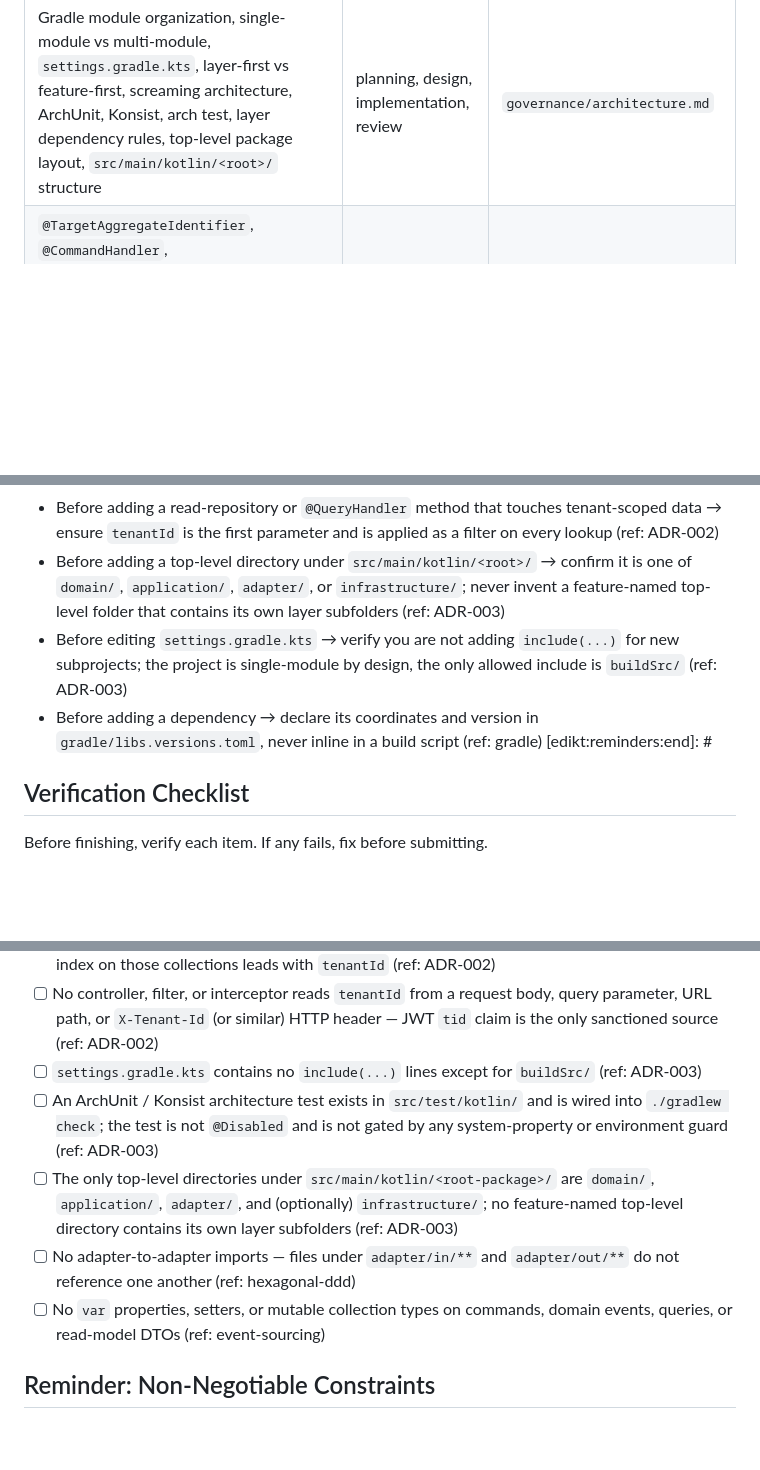
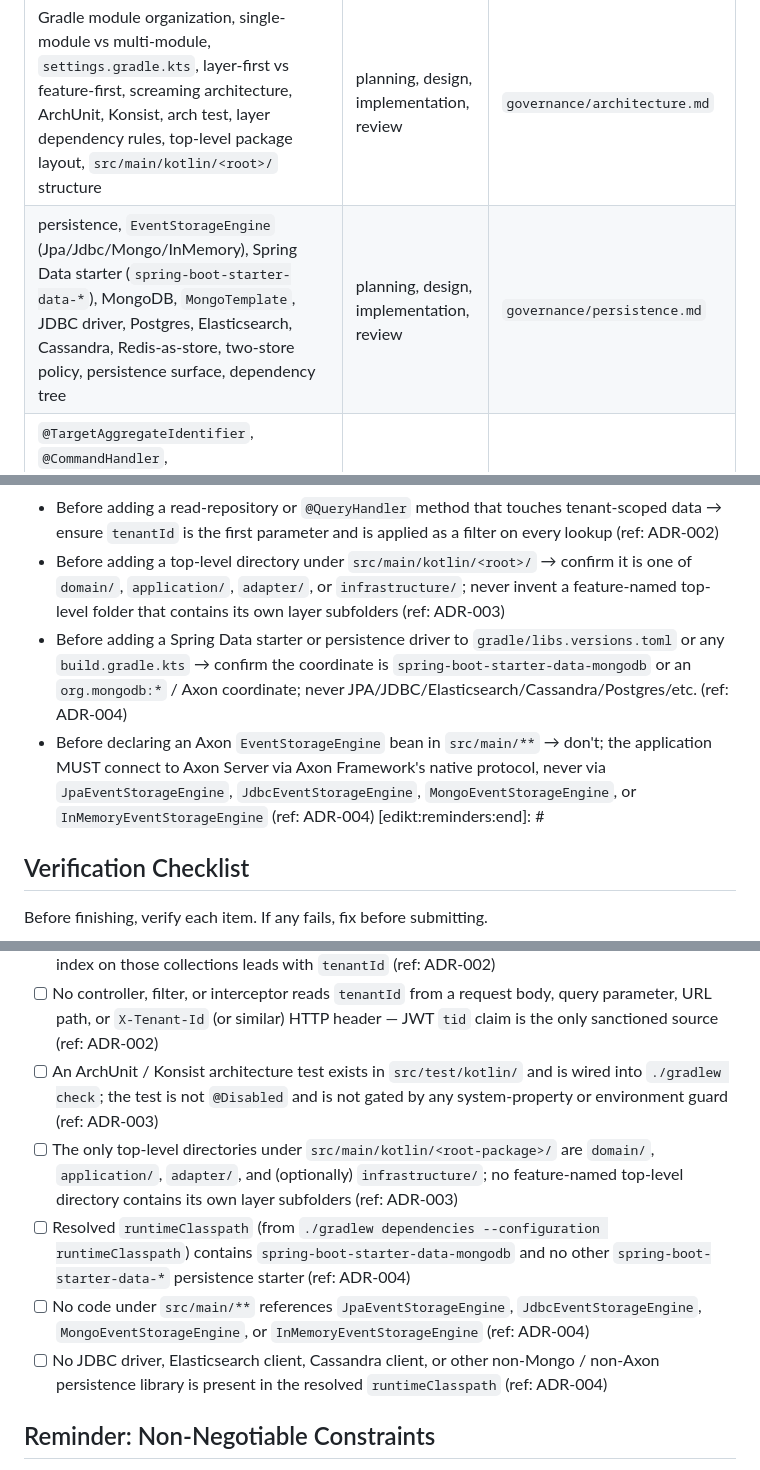
Before and after one commit to mumia/wallet-accountant, a Markdown page: .claude/rules/governance.md, 3 parts joined by grey strips. Drawn GitHub-style; blank space fills up the shorter version.

Commit message:
Add persistent store ADR

```diff
--- a/.claude/rules/governance.md
+++ b/.claude/rules/governance.md
@@ -30,6 +30,7 @@ Before starting a task, scan this table. If your task matches any signals or sco
 | `@RestController`/`@Controller`, `@ConfigurationProperties`, `@Document`, `@Profile`, `application*.yml`, Spring Data Mongo, Bean Validation, `@RestControllerAdvice`, Actuator, `@SpringBootTest` / `@WebMvcTest` / `@DataMongoTest` | implementation, review | `governance/spring-boot.md` |
 | domain layer, application layer, ports & adapters, aggregates, value objects, entities, `domain/**`, `application/**`, `adapter/in/**`, `adapter/out/**`, CQS, anemic domain model, hexagonal/DDD | design, implementation, review | `governance/hexagonal-ddd.md` |
 | Gradle module organization, single-module vs multi-module, `settings.gradle.kts`, layer-first vs feature-first, screaming architecture, ArchUnit, Konsist, arch test, layer dependency rules, top-level package layout, `src/main/kotlin/<root>/` structure | planning, design, implementation, review | `governance/architecture.md` |
+| persistence, `EventStorageEngine` (Jpa/Jdbc/Mongo/InMemory), Spring Data starter (`spring-boot-starter-data-*`), MongoDB, `MongoTemplate`, JDBC driver, Postgres, Elasticsearch, Cassandra, Redis-as-store, two-store policy, persistence surface, dependency tree | planning, design, implementation, review | `governance/persistence.md` |
 | `@TargetAggregateIdentifier`, `@CommandHandler`, `@EventSourcingHandler`, `AggregateLifecycle.apply(...)`, Axon Server, Dynamic Consistency Boundary (DCB), domain events, projections, read models, upcasters, event store | design, implementation, review | `governance/event-sourcing.md` |
 | Axon Framework 5 vs 4, DCB / Dynamic Consistency Boundary, Restate, `dev.restate.*`, `@Saga` / saga, `CommandGateway`, `QueryGateway`, durable execution, durable workflow, orchestration boundary, `adapter/in/restate/**`, axon-restate division of labor | planning, design, implementation, review | `governance/orchestration.md` |
 | multi-tenant, tenant isolation, `TenantId`, `tenantId`, JWT `tid` claim, `OncePerRequestFilter`, `TenantContext`, tenant-scoped query, `@Document` tenant field, single Axon Server context, row-level filter, command/event/query payload tenant | planning, design, implementation, review | `governance/multi-tenancy.md` |
@@ -48,8 +49,8 @@ Before acting, check the relevant constraint.
 - Before defining a new command, event, query, or read-model `@Document` → add a non-null `tenantId: TenantId` property; tenancy is the project's hardest cross-cutting invariant (ref: ADR-002)
 - Before adding a read-repository or `@QueryHandler` method that touches tenant-scoped data → ensure `tenantId` is the first parameter and is applied as a filter on every lookup (ref: ADR-002)
 - Before adding a top-level directory under `src/main/kotlin/<root>/` → confirm it is one of `domain/`, `application/`, `adapter/`, or `infrastructure/`; never invent a feature-named top-level folder that contains its own layer subfolders (ref: ADR-003)
-- Before editing `settings.gradle.kts` → verify you are not adding `include(...)` for new subprojects; the project is single-module by design, the only allowed include is `buildSrc/` (ref: ADR-003)
-- Before adding a dependency → declare its coordinates and version in `gradle/libs.versions.toml`, never inline in a build script (ref: gradle)
+- Before adding a Spring Data starter or persistence driver to `gradle/libs.versions.toml` or any `build.gradle.kts` → confirm the coordinate is `spring-boot-starter-data-mongodb` or an `org.mongodb:*` / Axon coordinate; never JPA/JDBC/Elasticsearch/Cassandra/Postgres/etc. (ref: ADR-004)
+- Before declaring an Axon `EventStorageEngine` bean in `src/main/**` → don't; the application MUST connect to Axon Server via Axon Framework's native protocol, never via `JpaEventStorageEngine`, `JdbcEventStorageEngine`, `MongoEventStorageEngine`, or `InMemoryEventStorageEngine` (ref: ADR-004)
 [edikt:reminders:end]: #
 
 ## Verification Checklist
@@ -66,11 +67,11 @@ Before finishing, verify each item. If any fails, fix before submitting.
 - [ ] Every command, domain event, and query type carries a non-null `tenantId: TenantId` field (ArchUnit / Konsist arch test) (ref: ADR-002)
 - [ ] Every `@Document` class for tenant-scoped read models has a `tenantId` field, and every compound index on those collections leads with `tenantId` (ref: ADR-002)
 - [ ] No controller, filter, or interceptor reads `tenantId` from a request body, query parameter, URL path, or `X-Tenant-Id` (or similar) HTTP header — JWT `tid` claim is the only sanctioned source (ref: ADR-002)
-- [ ] `settings.gradle.kts` contains no `include(...)` lines except for `buildSrc/` (ref: ADR-003)
 - [ ] An ArchUnit / Konsist architecture test exists in `src/test/kotlin/` and is wired into `./gradlew check`; the test is not `@Disabled` and is not gated by any system-property or environment guard (ref: ADR-003)
 - [ ] The only top-level directories under `src/main/kotlin/<root-package>/` are `domain/`, `application/`, `adapter/`, and (optionally) `infrastructure/`; no feature-named top-level directory contains its own layer subfolders (ref: ADR-003)
-- [ ] No adapter-to-adapter imports — files under `adapter/in/**` and `adapter/out/**` do not reference one another (ref: hexagonal-ddd)
-- [ ] No `var` properties, setters, or mutable collection types on commands, domain events, queries, or read-model DTOs (ref: event-sourcing)
+- [ ] Resolved `runtimeClasspath` (from `./gradlew dependencies --configuration runtimeClasspath`) contains `spring-boot-starter-data-mongodb` and no other `spring-boot-starter-data-*` persistence starter (ref: ADR-004)
+- [ ] No code under `src/main/**` references `JpaEventStorageEngine`, `JdbcEventStorageEngine`, `MongoEventStorageEngine`, or `InMemoryEventStorageEngine` (ref: ADR-004)
+- [ ] No JDBC driver, Elasticsearch client, Cassandra client, or other non-Mongo / non-Axon persistence library is present in the resolved `runtimeClasspath` (ref: ADR-004)
 
 ## Reminder: Non-Negotiable Constraints
 
```
Also changed, not shown: other parts of .claude/rules/governance.md (+1 -1 lines), 2 other files.
